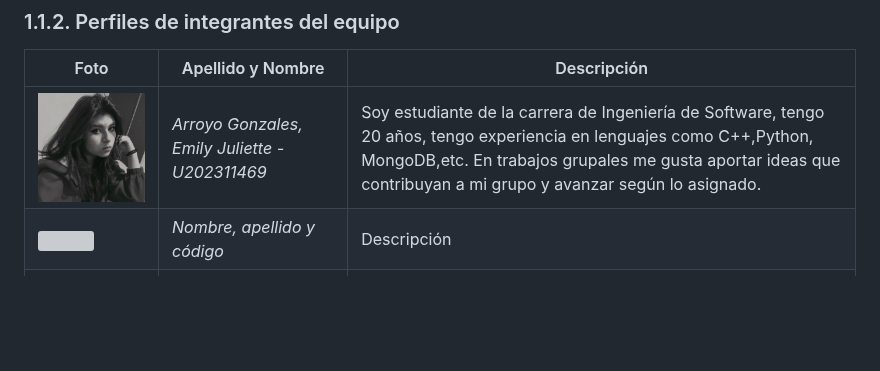
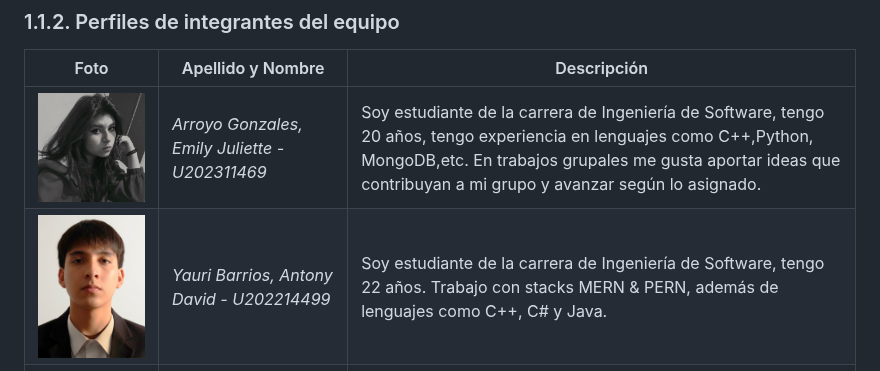
Before and after one commit to upc-pre-202620-1asi0729-7729-Serenia/famicare-report, a Markdown page: README.md, the part around the change. GitHub-like rendering; pictures changed too: assets/readme/Anthony.jpg (added); blank space fills up the shorter version; grey boxes are pictures that could not be loaded.

Commit message:
Update README and add Anthony image

```diff
--- a/README.md
+++ b/README.md
@@ -213,7 +213,7 @@ Ser la plataforma de referencia en Latinoamérica para el monitoreo y cuidado a
 | Foto | Apellido y Nombre                                  | Descripción|
 |------|----------------------------------------------------|------|
 | <img src="./assets/readme/Emily.png" width ="300" height="300"> | *Arroyo Gonzales, Emily Juliette - U202311469* | Soy estudiante de la carrera de Ingeniería de Software, tengo 20 años, tengo experiencia en lenguajes como C++,Python, MongoDB,etc. En trabajos grupales me gusta aportar ideas que contribuyan a mi grupo y avanzar según lo asignado.
-| <img src="" width ="300" height="300"> | *Nombre, apellido y código* | Descripción
+| <img src="./assets/readme/Anthony.jpg" style=" object-fit: cover;" width ="300" height="300"> | *Yauri Barrios, Antony David - U202214499* | Soy estudiante de la carrera de Ingeniería de Software, tengo 22 años. Trabajo con stacks MERN & PERN, además de lenguajes como C++, C# y Java.
 | <img src="./assets/readme/Juan.jpg" width ="300" height="300"> | *Estupiñan Olortegui, Juan Sebastian - U202223405* | Estudiante de Ingeniería de Software, con habilidades en C++, Java, Angular, HTML y Docker, también desarrollo diseño para aplicaciones y plataformas de web design. Soy demasiado dispuesto a trabajar en equipo y coordinar las tareas entre todos.
 | <img src="" width ="300" height="300"> | *Nombre, apellido y código* | Descripción
 | <img src="" width ="300" height="300"> | *Nombre, apellido y código* | Descripción
```
